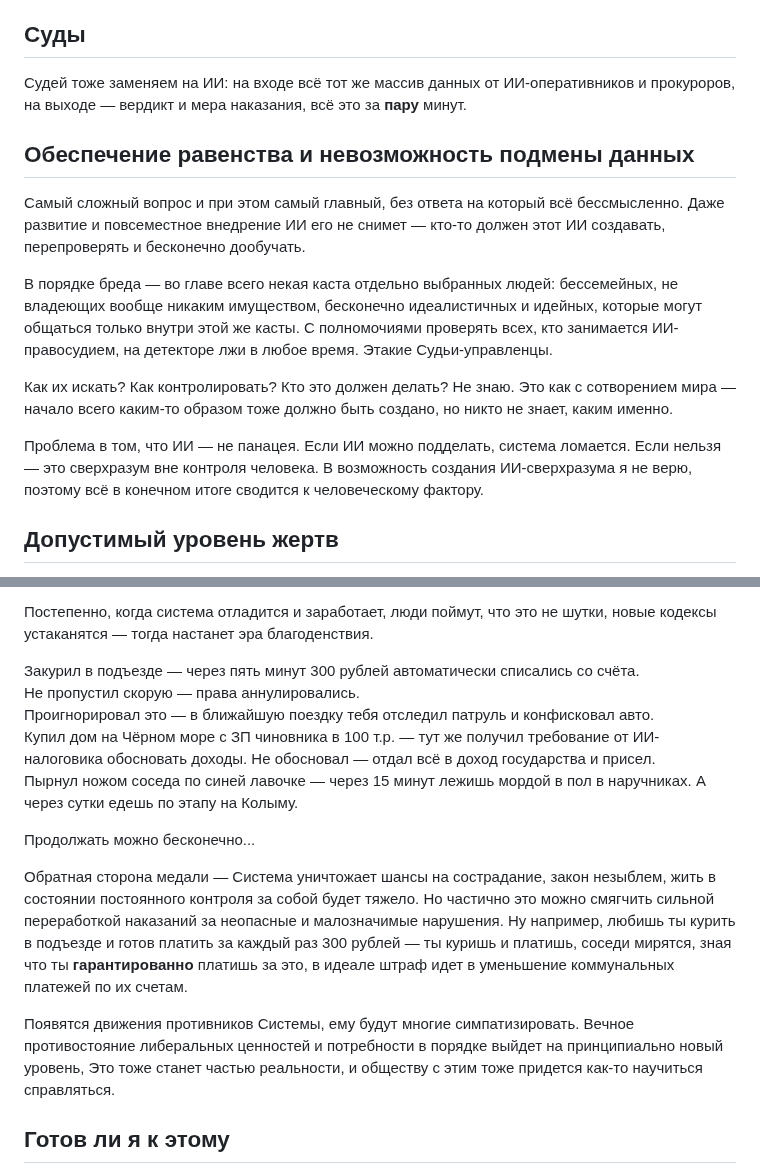
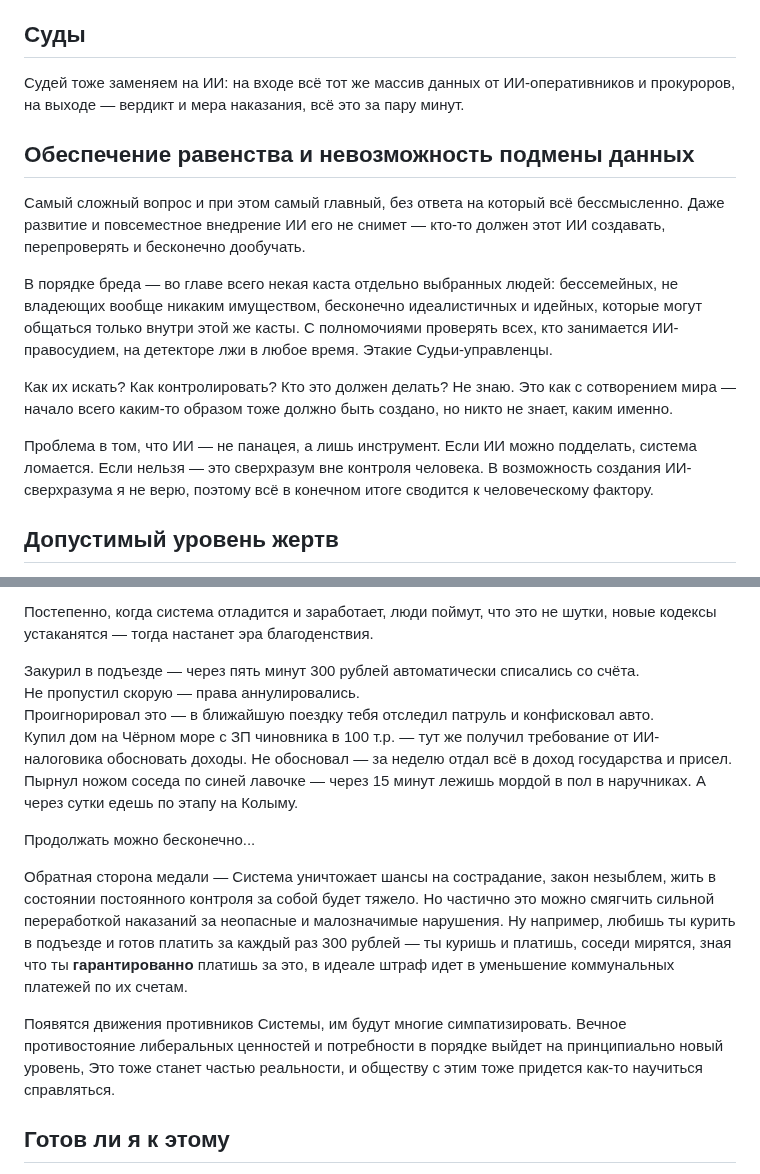
Before and after one commit to dmvProjects/dmv, a Markdown page: content/Всё, что есть/Преступление и наказание.md, 2 parts joined by grey strips. Drawn GitHub-style.

Commit message:
vault backup: 2025-12-22 16:47:50

```diff
--- a/content/Всё, что есть/Преступление и наказание.md
+++ b/content/Всё, что есть/Преступление и наказание.md
@@ -68,7 +68,7 @@ ___
 
 ## Суды
 
-Судей тоже заменяем на ИИ: на входе всё тот же массив данных от ИИ-оперативников и прокуроров, на выходе — вердикт и мера наказания, всё это за **пару** минут.
+Судей тоже заменяем на ИИ: на входе всё тот же массив данных от ИИ-оперативников и прокуроров, на выходе — вердикт и мера наказания, всё это за пару минут.
 
 ## Обеспечение равенства и невозможность подмены данных
 
@@ -78,7 +78,7 @@ ___
 
 Как их искать? Как контролировать? Кто это должен делать? Не знаю. Это как с сотворением мира — начало всего каким-то образом тоже должно быть создано, но никто не знает, каким именно.
 
-Проблема в том, что ИИ — не панацея. Если ИИ можно подделать, система ломается. Если нельзя — это сверхразум вне контроля человека. В возможность создания ИИ-сверхразума я не верю, поэтому всё в конечном итоге сводится к человеческому фактору.
+Проблема в том, что ИИ — не панацея, а лишь инструмент. Если ИИ можно подделать, система ломается. Если нельзя — это сверхразум вне контроля человека. В возможность создания ИИ-сверхразума я не верю, поэтому всё в конечном итоге сводится к человеческому фактору.
 
 ## Допустимый уровень жертв
 
@@ -99,14 +99,14 @@ ___
 Закурил в подъезде — через пять минут 300 рублей автоматически списались со счёта.
 Не пропустил скорую — права аннулировались.
 Проигнорировал это — в ближайшую поездку тебя отследил патруль и конфисковал авто.
-Купил дом на Чёрном море с ЗП чиновника в 100 т.р. — тут же получил требование от ИИ-налоговика обосновать доходы. Не обосновал — отдал всё в доход государства и присел.
+Купил дом на Чёрном море с ЗП чиновника в 100 т.р. — тут же получил требование от ИИ-налоговика обосновать доходы. Не обосновал — за неделю отдал всё в доход государства и присел.
 Пырнул ножом соседа по синей лавочке — через 15 минут лежишь мордой в пол в наручниках. А через сутки едешь по этапу на Колыму.
 
 Продолжать можно бесконечно...
 
 Обратная сторона медали — Система уничтожает шансы на сострадание, закон незыблем, жить в состоянии постоянного контроля за собой будет тяжело. Но частично это можно смягчить сильной переработкой наказаний за неопасные и малозначимые нарушения. Ну например, любишь ты курить в подъезде и готов платить за каждый раз 300 рублей — ты куришь и платишь, соседи мирятся, зная что ты **гарантированно** платишь за это, в идеале штраф идет в уменьшение коммунальных платежей по их счетам.
 
-Появятся движения противников Системы, ему будут многие симпатизировать. Вечное противостояние либеральных ценностей и потребности в порядке выйдет на принципиально новый уровень, Это тоже станет частью реальности, и обществу с этим тоже придется как-то научиться справляться.
+Появятся движения противников Системы, им будут многие симпатизировать. Вечное противостояние либеральных ценностей и потребности в порядке выйдет на принципиально новый уровень, Это тоже станет частью реальности, и обществу с этим тоже придется как-то научиться справляться.
 
 ## Готов ли я к этому
 
```
